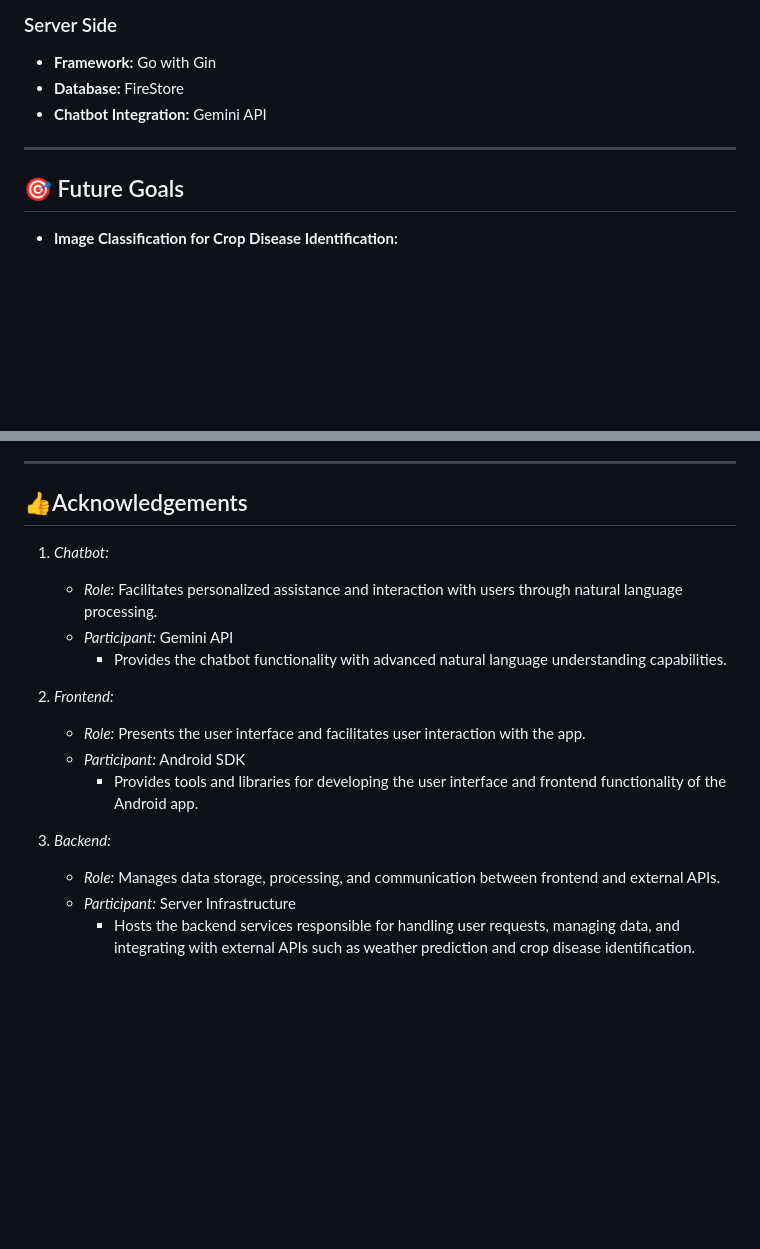
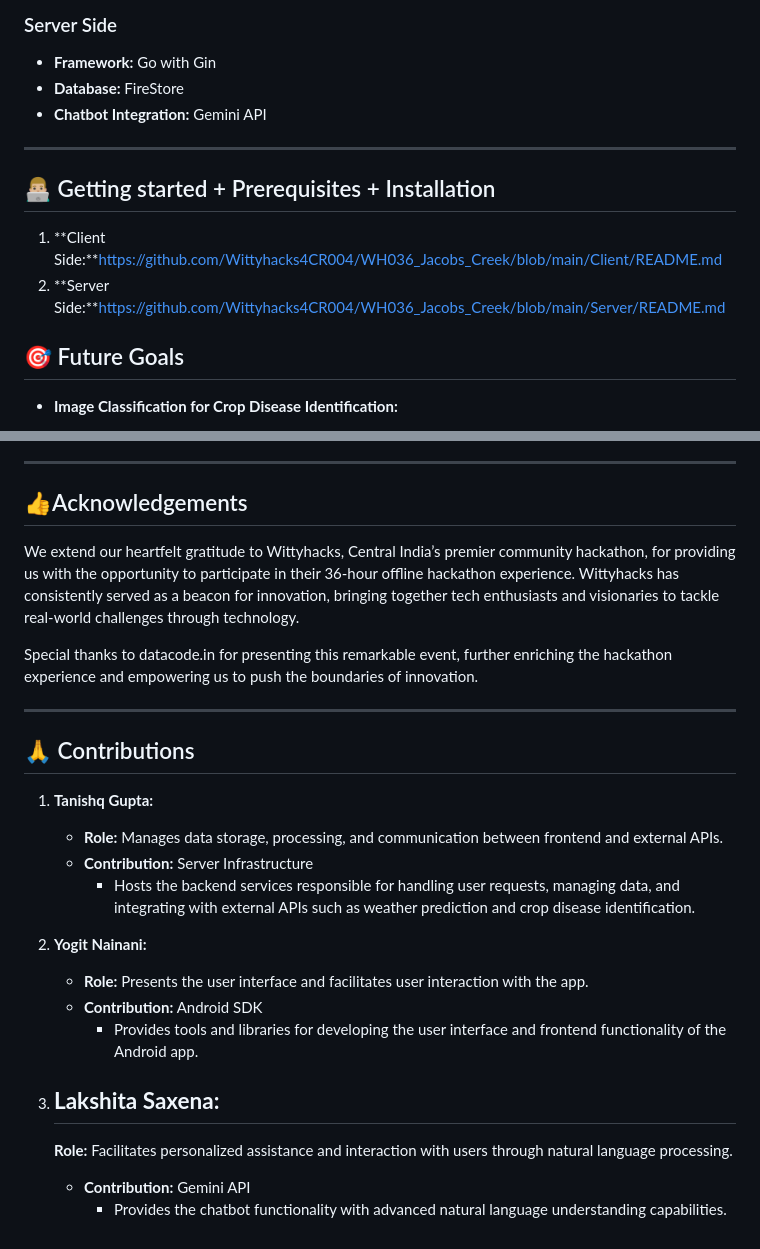
Before and after one commit to yogeyyy/Krishi-Bindu, a Markdown page: README.md, 2 parts joined by grey strips. GitHub-like rendering; blank space fills up the shorter version.

Commit message:
updated profile readme

```diff
--- a/README.md
+++ b/README.md
@@ -75,6 +76,11 @@ Farmers lack access to reliable information and support for sustainable agricult
 
 ---
 
+## 👨🏼‍💻 Getting started + Prerequisites + Installation
+
+1. **Client Side:**https://github.com/Wittyhacks4CR004/WH036_Jacobs_Creek/blob/main/Client/README.md
+2. **Server Side:**https://github.com/Wittyhacks4CR004/WH036_Jacobs_Creek/blob/main/Server/README.md
+
 ## 🎯 Future Goals
 
 - **Image Classification for Crop Disease Identification:**
@@ -90,17 +96,26 @@ Farmers lack access to reliable information and support for sustainable agricult
 ---
 
 ## 👍Acknowledgements
-1. *Chatbot:*
-   - *Role:* Facilitates personalized assistance and interaction with users through natural language processing.
-   - *Participant:* Gemini API
-     - Provides the chatbot functionality with advanced natural language understanding capabilities.
 
-2. *Frontend:*
-   - *Role:* Presents the user interface and facilitates user interaction with the app.
-   - *Participant:* Android SDK
+We extend our heartfelt gratitude to Wittyhacks, Central India’s premier community hackathon, for providing us with the opportunity to participate in their 36-hour offline hackathon experience. Wittyhacks has consistently served as a beacon for innovation, bringing together tech enthusiasts and visionaries to tackle real-world challenges through technology.
+
+Special thanks to datacode.in for presenting this remarkable event, further enriching the hackathon experience and empowering us to push the boundaries of innovation.
+
+---
+## 🙏 Contributions
+
+1. **Tanishq Gupta:**
+   - **Role:**  Manages data storage, processing, and communication between frontend and external APIs.
+   - **Contribution:** Server Infrastructure
+     - Hosts the backend services responsible for handling user requests, managing data, and integrating with external APIs such as weather prediction and crop disease identification.
+
+2. **Yogit Nainani:**
+   - **Role:**  Presents the user interface and facilitates user interaction with the app.
+   - **Contribution:** Android SDK
      - Provides tools and libraries for developing the user interface and frontend functionality of the Android app.
 
-3. *Backend:*
-   - *Role:* Manages data storage, processing, and communication between frontend and external APIs.
-   - *Participant:* Server Infrastructure
-     - Hosts the backend services responsible for handling user requests, managing data, and integrating with external APIs such as weather prediction and crop disease identification.
+3. **Lakshita Saxena:**
+   -
+   **Role:** Facilitates personalized assistance and interaction with users through natural language processing.
+   - **Contribution:** Gemini API
+     - Provides the chatbot functionality with advanced natural language understanding capabilities.
```
Also changed, not shown: other parts of README.md (+2 -1 lines).
